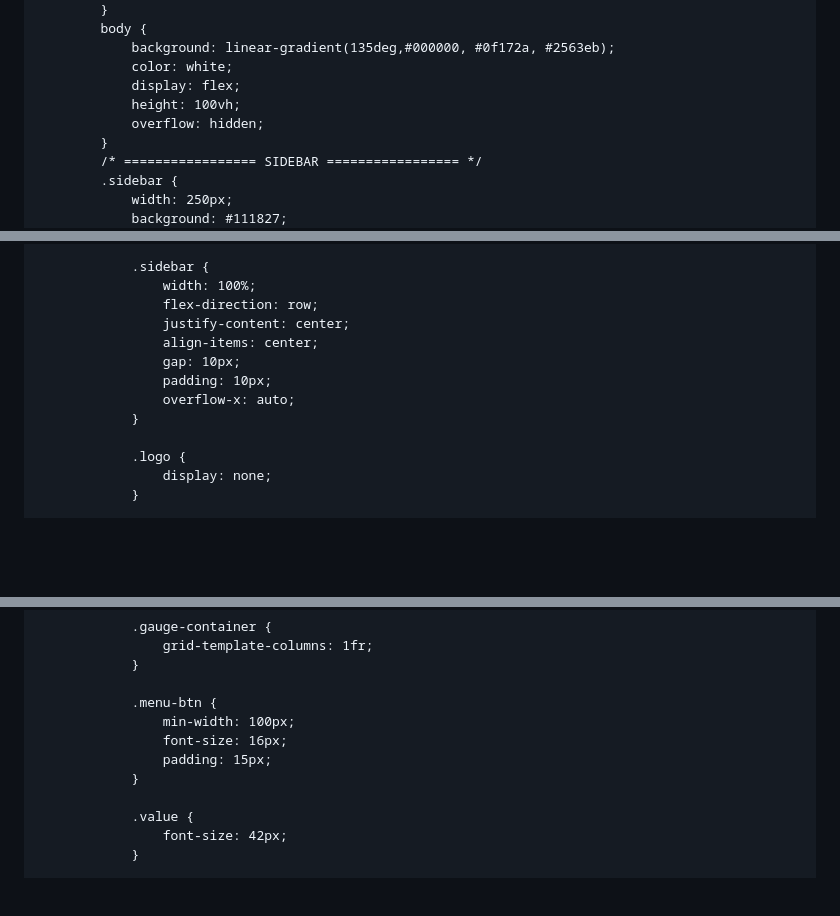
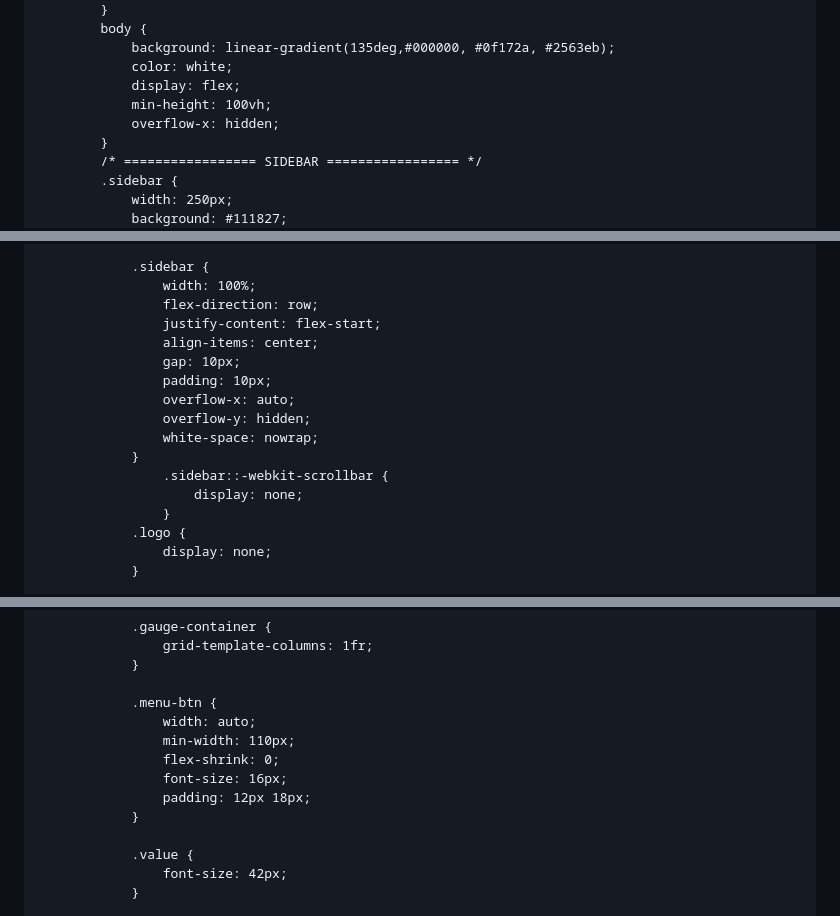
Before and after one commit to shendyhannan034/MonitoringPLTS, a Markdown page: README.md, 3 parts joined by grey strips. GitHub-like rendering; blank space fills up the shorter version.

```diff
--- a/README.md
+++ b/README.md
@@ -22,8 +22,8 @@
                 background: linear-gradient(135deg,#000000, #0f172a, #2563eb);
                 color: white;
                 display: flex;
-                height: 100vh;
-                overflow: hidden;
+                min-height: 100vh;
+                overflow-x: hidden;
             }
             /* ================= SIDEBAR ================= */
             .sidebar {
@@ -896,13 +896,17 @@
                 .sidebar {
                     width: 100%;
                     flex-direction: row;
-                    justify-content: center;
+                    justify-content: flex-start;
                     align-items: center;
                     gap: 10px;
                     padding: 10px;
                     overflow-x: auto;
-                }
-
+                    overflow-y: hidden;
+                    white-space: nowrap;
+                }
+                    .sidebar::-webkit-scrollbar {
+                        display: none;
+                    }
                 .logo {
                     display: none;
                 }
@@ -926,9 +930,11 @@
                 }
 
                 .menu-btn {
-                    min-width: 100px;
+                    width: auto;
+                    min-width: 110px;
+                    flex-shrink: 0;
                     font-size: 16px;
-                    padding: 15px;
+                    padding: 12px 18px;
                 }
 
                 .value {
```
